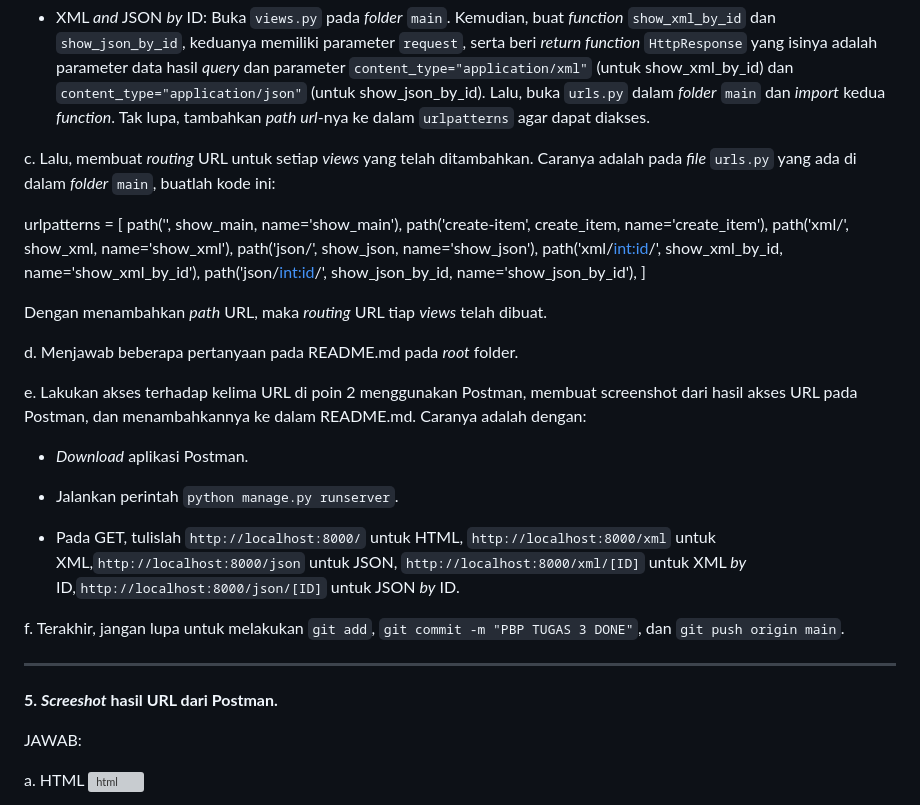
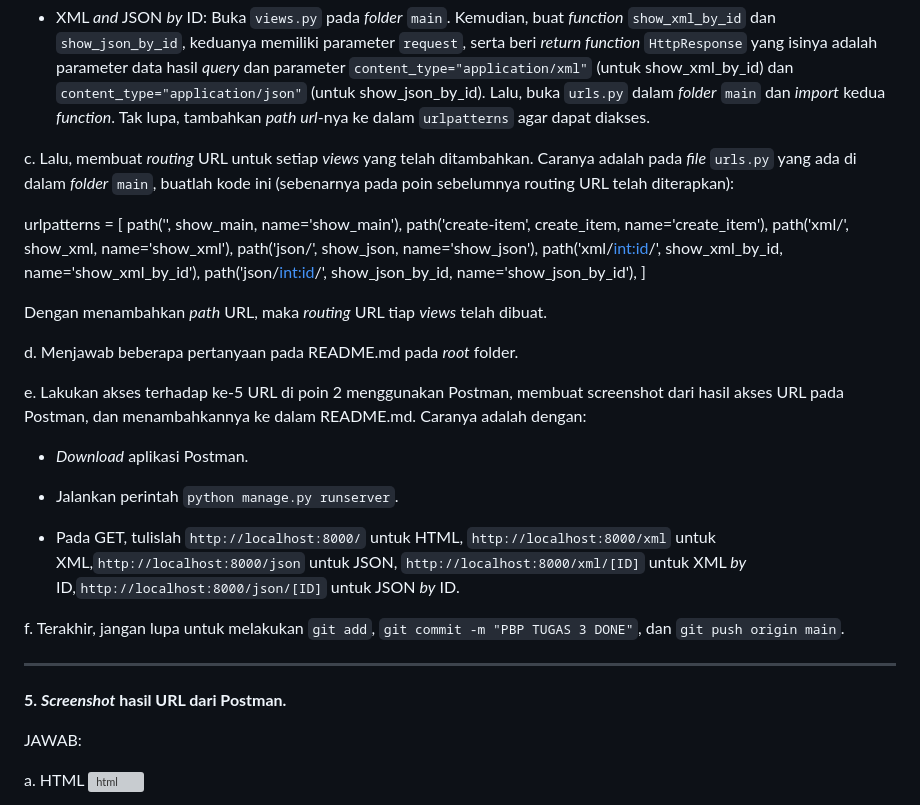
Before and after one commit to novrizair/airlib, a Markdown page: README.md, the part around the change printed below. Rendered like a GitHub page; grey boxes are pictures that could not be loaded.

```diff
--- a/README.md
+++ b/README.md
@@ -225,7 +225,7 @@ b. Kemudian, menambahkan sebanyak 5 fungsi _views_ untuk melihat objek yang suda
 
 - XML _and_ JSON _by_ ID: Buka `views.py` pada _folder_ `main`. Kemudian, buat _function_ `show_xml_by_id` dan `show_json_by_id`, keduanya memiliki parameter `request`, serta beri _return function_ `HttpResponse` yang isinya adalah parameter data hasil _query_ dan parameter `content_type="application/xml"` (untuk show_xml_by_id) dan `content_type="application/json"` (untuk show_json_by_id). Lalu, buka `urls.py` dalam _folder_ `main` dan _import_ kedua _function_. Tak lupa, tambahkan _path url_-nya ke dalam `urlpatterns` agar dapat diakses.
 
-c. Lalu, membuat _routing_ URL untuk setiap _views_ yang telah ditambahkan. Caranya adalah pada _file_ `urls.py` yang ada di dalam _folder_ `main`, buatlah kode ini:
+c. Lalu, membuat _routing_ URL untuk setiap _views_ yang telah ditambahkan. Caranya adalah pada _file_ `urls.py` yang ada di dalam _folder_ `main`, buatlah kode ini (sebenarnya pada poin sebelumnya routing URL telah diterapkan):
 
 urlpatterns = [
     path('', show_main, name='show_main'),
@@ -240,7 +240,7 @@ Dengan menambahkan _path_ URL, maka _routing_ URL tiap _views_ telah dibuat.
 
 d. Menjawab beberapa pertanyaan pada README.md pada _root_ folder.
 
-e. Lakukan akses terhadap kelima URL di poin 2 menggunakan Postman, membuat screenshot dari hasil akses URL pada Postman, dan menambahkannya ke dalam README.md. Caranya adalah dengan:
+e. Lakukan akses terhadap ke-5 URL di poin 2 menggunakan Postman, membuat screenshot dari hasil akses URL pada Postman, dan menambahkannya ke dalam README.md. Caranya adalah dengan:
 
 - _Download_ aplikasi Postman.
 
@@ -252,7 +252,7 @@ f. Terakhir, jangan lupa untuk melakukan `git add`, `git commit -m "PBP TUGAS 3
 
 ---
 
-**5. _Screeshot_ hasil URL dari Postman.**
+**5. _Screenshot_ hasil URL dari Postman.**
 
 JAWAB:
 
```
Also changed, not shown: other parts of README.md (+9 -9 lines).
